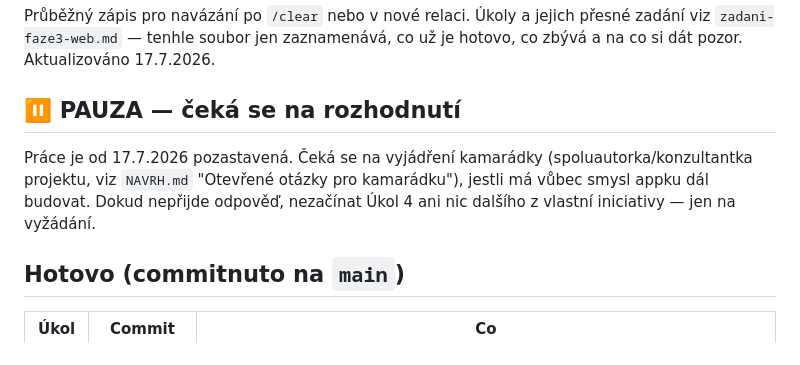
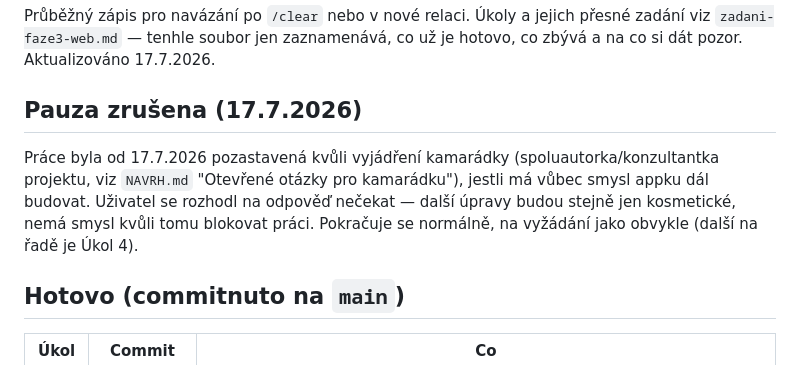
Before and after one commit to stlouky/rozpis-sluzeb, a Markdown page: STAV-FAZE3.md, the part around the change. Drawn GitHub-style.

Commit message:
stav: zrušit pauzu, další na řadě Úkol 4
Uživatel se rozhodl nečekat na vyjádření kamarádky - další úpravy
budou stejně jen kosmetické.

```diff
--- a/STAV-FAZE3.md
+++ b/STAV-FAZE3.md
@@ -4,13 +4,14 @@ Průběžný zápis pro navázání po `/clear` nebo v nové relaci. Úkoly a je
 přesné zadání viz `zadani-faze3-web.md` — tenhle soubor jen zaznamenává,
 co už je hotovo, co zbývá a na co si dát pozor. Aktualizováno 17.7.2026.
 
-## ⏸ PAUZA — čeká se na rozhodnutí
+## Pauza zrušena (17.7.2026)
 
-Práce je od 17.7.2026 pozastavená. Čeká se na vyjádření kamarádky
+Práce byla od 17.7.2026 pozastavená kvůli vyjádření kamarádky
 (spoluautorka/konzultantka projektu, viz `NAVRH.md` "Otevřené otázky pro
-kamarádku"), jestli má vůbec smysl appku dál budovat. Dokud nepřijde
-odpověď, nezačínat Úkol 4 ani nic dalšího z vlastní iniciativy — jen na
-vyžádání.
+kamarádku"), jestli má vůbec smysl appku dál budovat. Uživatel se
+rozhodl na odpověď nečekat — další úpravy budou stejně jen kosmetické,
+nemá smysl kvůli tomu blokovat práci. Pokračuje se normálně, na
+vyžádání jako obvykle (další na řadě je Úkol 4).
 
 ## Hotovo (commitnuto na `main`)
 
```
